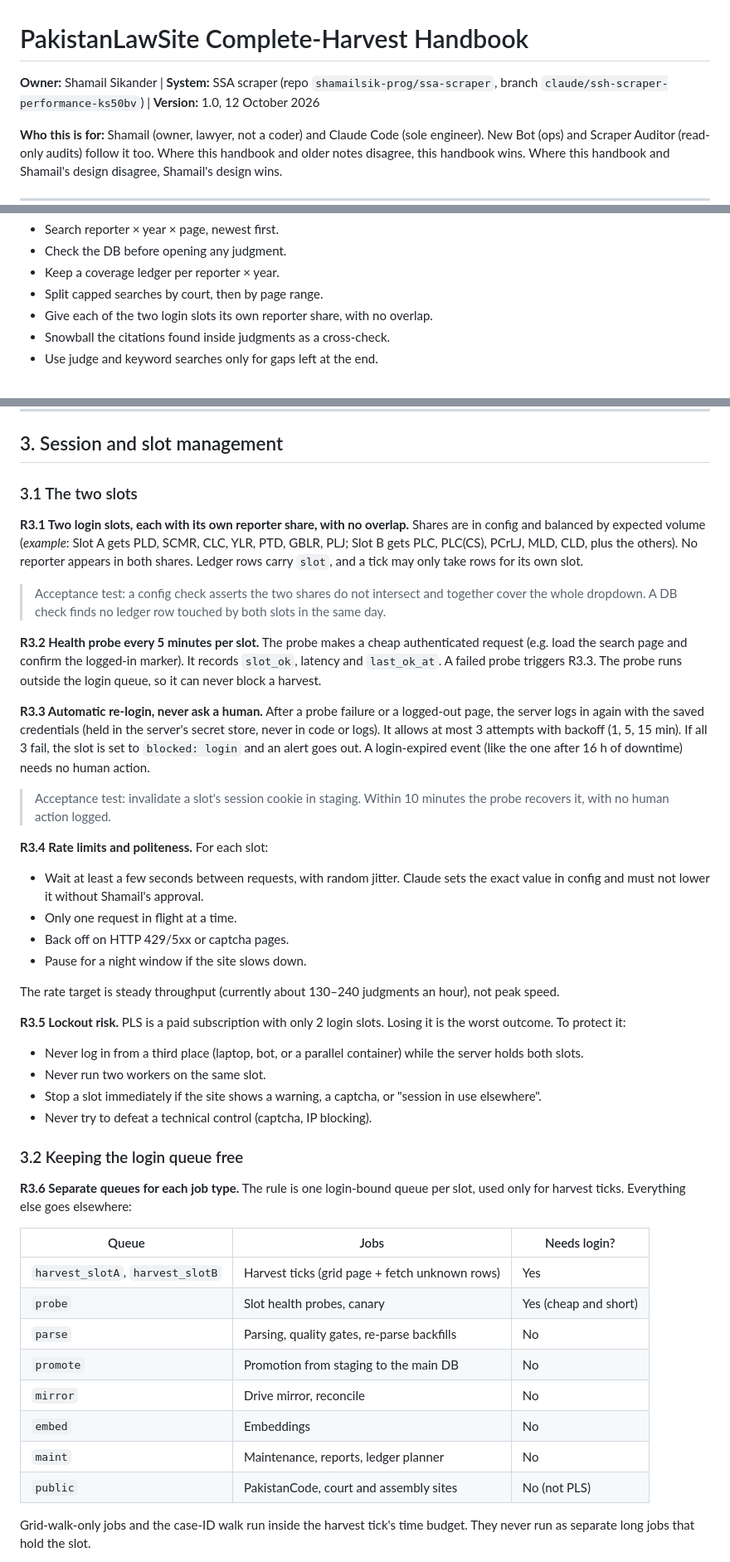
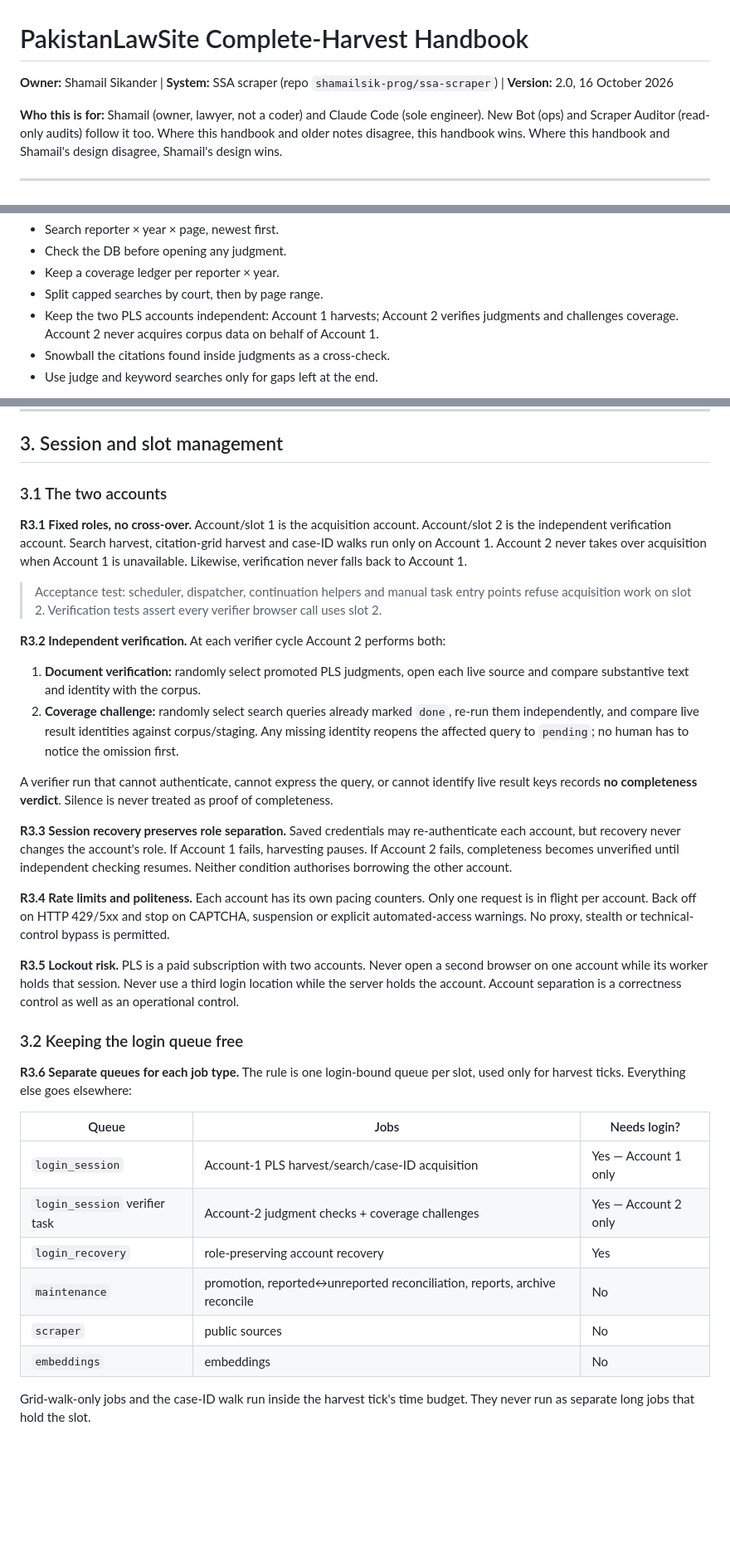
Before and after one commit to shamailsik-prog/ssa-scraper, a Markdown page: docs/PLS_HARVEST_HANDBOOK.md, 3 parts joined by grey strips. Shown at 83% size. GitHub-like rendering; blank space fills up the shorter version.

Commit message:
docs: establish Account-1 harvest and Account-2 verification doctrine

```diff
--- a/docs/PLS_HARVEST_HANDBOOK.md
+++ b/docs/PLS_HARVEST_HANDBOOK.md
@@ -1,6 +1,6 @@
 # PakistanLawSite Complete-Harvest Handbook
 
-**Owner:** Shamail Sikander | **System:** SSA scraper (repo `shamailsik-prog/ssa-scraper`, branch `claude/ssh-scraper-performance-ks50bv`) | **Version:** 1.0, 12 October 2026
+**Owner:** Shamail Sikander | **System:** SSA scraper (repo `shamailsik-prog/ssa-scraper`) | **Version:** 2.0, 16 October 2026
 
 **Who this is for:** Shamail (owner, lawyer, not a coder) and Claude Code (sole engineer). New Bot (ops) and Scraper Auditor (read-only audits) follow it too. Where this handbook and older notes disagree, this handbook wins. Where this handbook and Shamail's design disagree, Shamail's design wins.
 
@@ -27,7 +27,7 @@ Parsing gaps caused the rest: spaced "P L D", missing reporters (PLC, CLD, GBLR)
 - Check the DB before opening any judgment.
 - Keep a coverage ledger per reporter × year.
 - Split capped searches by court, then by page range.
-- Give each of the two login slots its own reporter share, with no overlap.
+- Keep the two PLS accounts independent: Account 1 harvests; Account 2 verifies judgments and challenges coverage. Account 2 never acquires corpus data on behalf of Account 1.
 - Snowball the citations found inside judgments as a cross-check.
 - Use judge and keyword searches only for gaps left at the end.
 
@@ -153,33 +153,39 @@ Judge and keyword searches are never part of normal enumeration.
 
 ## 3. Session and slot management
 
-### 3.1 The two slots
+### 3.1 The two accounts
 
-**R3.1 Two login slots, each with its own reporter share, with no overlap.** Shares are in config and balanced by expected volume (*example*: Slot A gets PLD, SCMR, CLC, YLR, PTD, GBLR, PLJ; Slot B gets PLC, PLC(CS), PCrLJ, MLD, CLD, plus the others). No reporter appears in both shares. Ledger rows carry `slot`, and a tick may only take rows for its own slot.
+**R3.1 Fixed roles, no cross-over.** Account/slot 1 is the acquisition account. Account/slot 2 is
+the independent verification account. Search harvest, citation-grid harvest and case-ID walks run
+only on Account 1. Account 2 never takes over acquisition when Account 1 is unavailable. Likewise,
+verification never falls back to Account 1.
 
-> Acceptance test: a config check asserts the two shares do not intersect and together cover the whole dropdown. A DB check finds no ledger row touched by both slots in the same day.
+> Acceptance test: scheduler, dispatcher, continuation helpers and manual task entry points refuse
+> acquisition work on slot 2. Verification tests assert every verifier browser call uses slot 2.
 
-**R3.2 Health probe every 5 minutes per slot.** The probe makes a cheap authenticated request (e.g. load the search page and confirm the logged-in marker). It records `slot_ok`, latency and `last_ok_at`. A failed probe triggers R3.3. The probe runs outside the login queue, so it can never block a harvest.
+**R3.2 Independent verification.** At each verifier cycle Account 2 performs both:
 
-**R3.3 Automatic re-login, never ask a human.** After a probe failure or a logged-out page, the server logs in again with the saved credentials (held in the server's secret store, never in code or logs). It allows at most 3 attempts with backoff (1, 5, 15 min). If all 3 fail, the slot is set to `blocked: login` and an alert goes out. A login-expired event (like the one after 16 h of downtime) needs no human action.
+1. **Document verification:** randomly select promoted PLS judgments, open each live source and compare
+   substantive text and identity with the corpus.
+2. **Coverage challenge:** randomly select search queries already marked `done`, re-run them independently,
+   and compare live result identities against corpus/staging. Any missing identity reopens the affected
+   query to `pending`; no human has to notice the omission first.
 
-> Acceptance test: invalidate a slot's session cookie in staging. Within 10 minutes the probe recovers it, with no human action logged.
+A verifier run that cannot authenticate, cannot express the query, or cannot identify live result
+keys records **no completeness verdict**. Silence is never treated as proof of completeness.
 
-**R3.4 Rate limits and politeness.** For each slot:
+**R3.3 Session recovery preserves role separation.** Saved credentials may re-authenticate each account,
+but recovery never changes the account's role. If Account 1 fails, harvesting pauses. If Account 2
+fails, completeness becomes unverified until independent checking resumes. Neither condition authorises
+borrowing the other account.
 
-- Wait at least a few seconds between requests, with random jitter. Claude sets the exact value in config and must not lower it without Shamail's approval.
-- Only one request in flight at a time.
-- Back off on HTTP 429/5xx or captcha pages.
-- Pause for a night window if the site slows down.
+**R3.4 Rate limits and politeness.** Each account has its own pacing counters. Only one request is in
+flight per account. Back off on HTTP 429/5xx and stop on CAPTCHA, suspension or explicit automated-access
+warnings. No proxy, stealth or technical-control bypass is permitted.
 
-The rate target is steady throughput (currently about 130–240 judgments an hour), not peak speed.
-
-**R3.5 Lockout risk.** PLS is a paid subscription with only 2 login slots. Losing it is the worst outcome. To protect it:
-
-- Never log in from a third place (laptop, bot, or a parallel container) while the server holds both slots.
-- Never run two workers on the same slot.
-- Stop a slot immediately if the site shows a warning, a captcha, or "session in use elsewhere".
-- Never try to defeat a technical control (captcha, IP blocking).
+**R3.5 Lockout risk.** PLS is a paid subscription with two accounts. Never open a second browser on one
+account while its worker holds that session. Never use a third login location while the server holds
+the account. Account separation is a correctness control as well as an operational control.
 
 ### 3.2 Keeping the login queue free
 
@@ -187,14 +193,12 @@ The rate target is steady throughput (currently about 130–240 judgments an hou
 
 | Queue | Jobs | Needs login? |
 |---|---|---|
-| `harvest_slotA`, `harvest_slotB` | Harvest ticks (grid page + fetch unknown rows) | Yes |
-| `probe` | Slot health probes, canary | Yes (cheap and short) |
-| `parse` | Parsing, quality gates, re-parse backfills | No |
-| `promote` | Promotion from staging to the main DB | No |
-| `mirror` | Drive mirror, reconcile | No |
-| `embed` | Embeddings | No |
-| `maint` | Maintenance, reports, ledger planner | No |
-| `public` | PakistanCode, court and assembly sites | No (not PLS) |
+| `login_session` | Account-1 PLS harvest/search/case-ID acquisition | Yes — Account 1 only |
+| `login_session` verifier task | Account-2 judgment checks + coverage challenges | Yes — Account 2 only |
+| `login_recovery` | role-preserving account recovery | Yes |
+| `maintenance` | promotion, reported↔unreported reconciliation, reports, archive reconcile | No |
+| `scraper` | public sources | No |
+| `embeddings` | embeddings | No |
 
 Grid-walk-only jobs and the case-ID walk run inside the harvest tick's time budget. They never run as separate long jobs that hold the slot.
 
```
Also changed, not shown: other parts of docs/PLS_HARVEST_HANDBOOK.md (+1 -1 lines).
